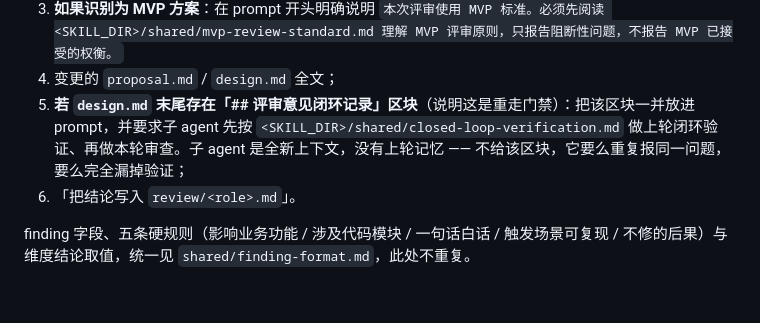
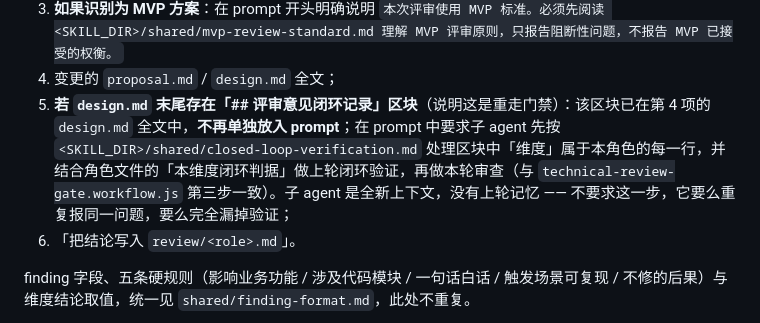
Before and after one commit to h906478231/agent-skill, a Markdown page: skills/openspec-technical-review/SKILL.md, the part around the change. Rendered like a GitHub page; blank space fills up the shorter version.

Commit message:
fix(技术评审): 重走门禁时不再把闭环记录区块重复放入子 agent 的 prompt
交互路径的 prompt 第 4 项已放入 design.md 全文（含该区块），第 5 项又单独放一次；
改为只要求子 agent 处理本维度的行，与 technical-review-gate.workflow.js 第三步一致。

Co-Authored-By: Claude Opus 5.5 <noreply@anthropic.com>

```diff
--- a/skills/openspec-technical-review/SKILL.md
+++ b/skills/openspec-technical-review/SKILL.md
@@ -141,7 +141,7 @@ done
 2. 对应 `<SKILL_DIR>/roles/<role>.md` 全文 —— 其中已声明必读的共用规则文件，子 agent 自行读取；
 3. **如果识别为 MVP 方案**：在 prompt 开头明确说明 `本次评审使用 MVP 标准。必须先阅读 <SKILL_DIR>/shared/mvp-review-standard.md 理解 MVP 评审原则，只报告阻断性问题，不报告 MVP 已接受的权衡。`
 4. 变更的 `proposal.md` / `design.md` 全文；
-5. **若 `design.md` 末尾存在「## 评审意见闭环记录」区块**（说明这是重走门禁）：把该区块一并放进 prompt，并要求子 agent 先按 `<SKILL_DIR>/shared/closed-loop-verification.md` 做上轮闭环验证、再做本轮审查。子 agent 是全新上下文，没有上轮记忆 —— 不给该区块，它要么重复报同一问题，要么完全漏掉验证；
+5. **若 `design.md` 末尾存在「## 评审意见闭环记录」区块**（说明这是重走门禁）：该区块已在第 4 项的 `design.md` 全文中，**不再单独放入 prompt**；在 prompt 中要求子 agent 先按 `<SKILL_DIR>/shared/closed-loop-verification.md` 处理区块中「维度」属于本角色的每一行，并结合角色文件的「本维度闭环判据」做上轮闭环验证，再做本轮审查（与 `technical-review-gate.workflow.js` 第三步一致）。子 agent 是全新上下文，没有上轮记忆 —— 不要求这一步，它要么重复报同一问题，要么完全漏掉验证；
 6. 「把结论写入 `review/<role>.md`」。
 
 finding 字段、五条硬规则（影响业务功能 / 涉及代码模块 / 一句话白话 / 触发场景可复现 / 不修的后果）与维度结论取值，统一见 `shared/finding-format.md`，此处不重复。
```
